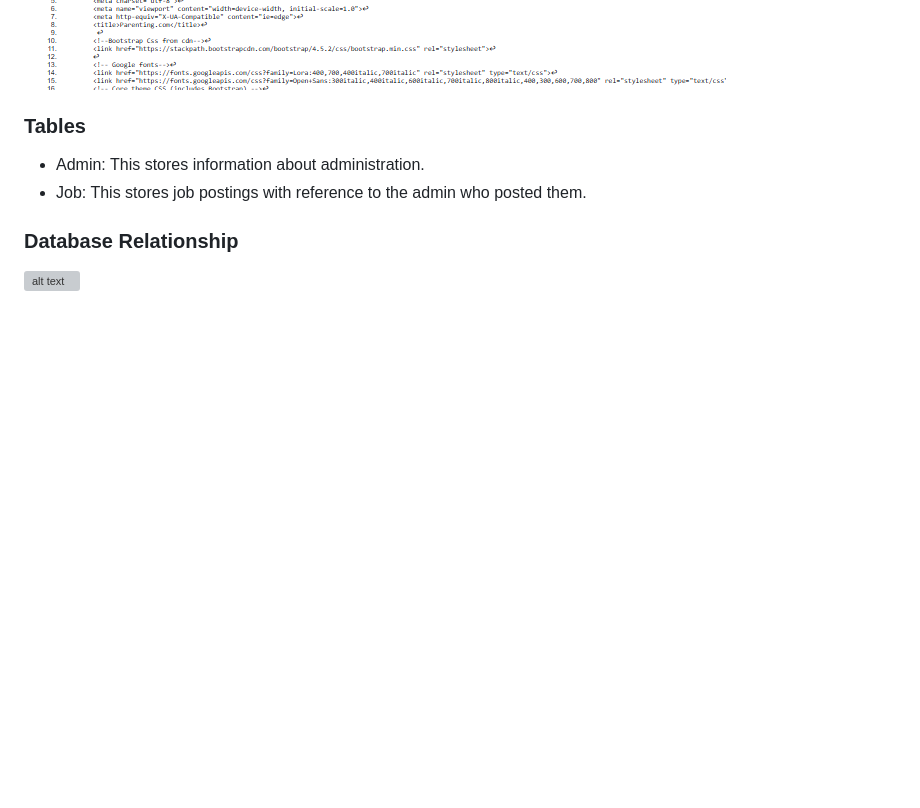
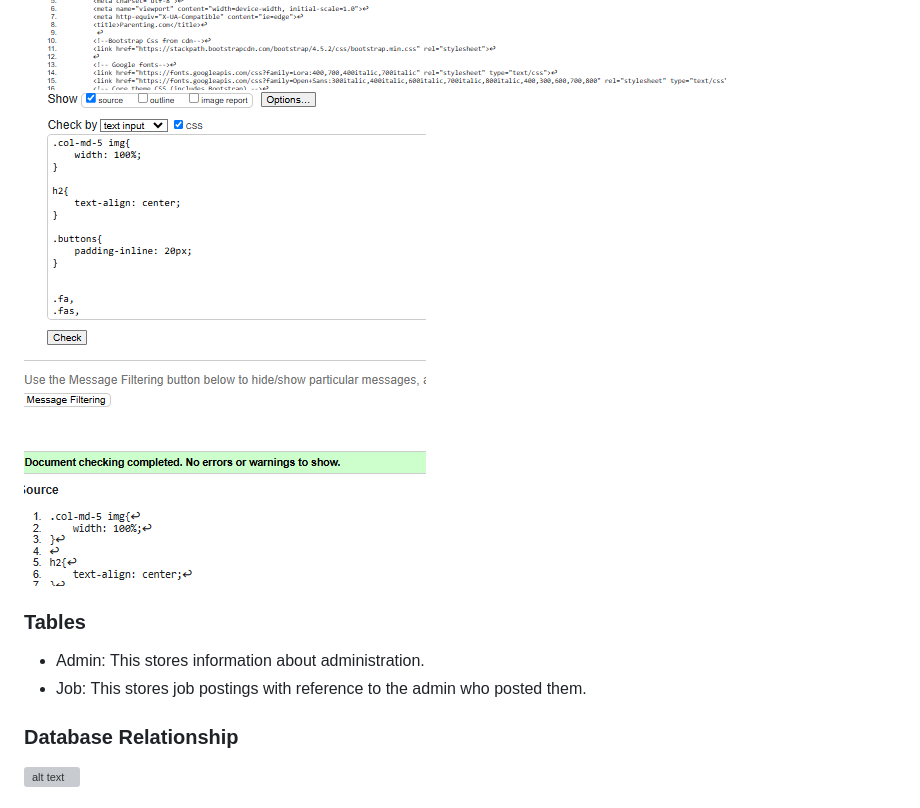
Before and after one commit to Nemi100/parentingdb, a Markdown page: README.md, the part around the change. Rendered like a GitHub page; pictures changed too: static/img/css-codevalidation.png (added); blank space fills up the shorter version; grey boxes are pictures that could not be loaded.

```diff
--- a/README.md
+++ b/README.md
@@ -170,6 +170,7 @@ Parenting.com is a website for parents needs whilst boosting an admin login for
 
 ### Code validation
 ![code validation](static/img/code-validation.png)
+![code validation](static/img/css-codevalidation.png)
 
 
 
```
Also changed, not shown: 3 other files.
